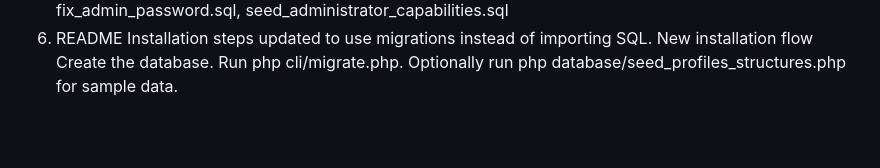
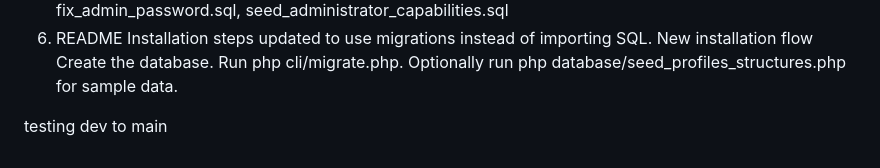
Before and after one commit to tomengsanchez/paper, a Markdown page: README.md, the part around the change. GitHub-like rendering; blank space fills up the shorter version.

Commit message:
test pull

```diff
--- a/README.md
+++ b/README.md
@@ -105,3 +105,5 @@ New installation flow
 Create the database.
 Run php cli/migrate.php.
 Optionally run php database/seed_profiles_structures.php for sample data.
+
+testing dev to main
```
